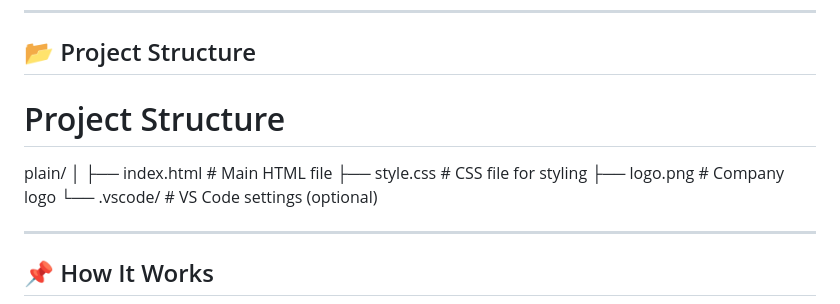
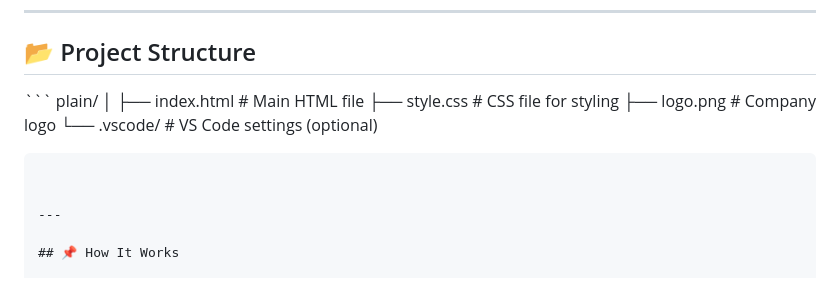
Before and after one commit to niharika3425/ACian_Project, a Markdown page: README.md, the part around the change. GitHub-like rendering.

````diff
--- a/README.md
+++ b/README.md
@@ -41,14 +41,14 @@ The website is designed to:
 
 ## 📂 Project Structure
 
-# Project Structure
-
+\```
 plain/
 │
 ├── index.html # Main HTML file
 ├── style.css # CSS file for styling
 ├── logo.png # Company logo
 └── .vscode/ # VS Code settings (optional)
+```\
 
 
 ---
````
